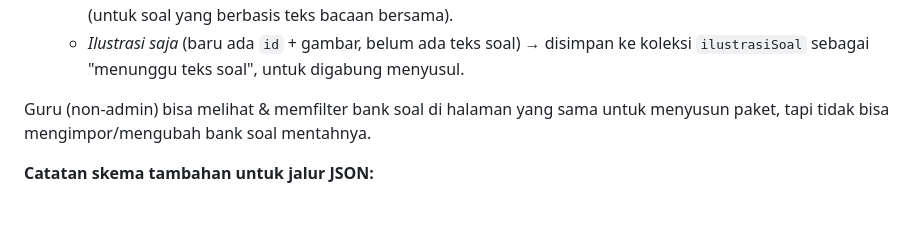
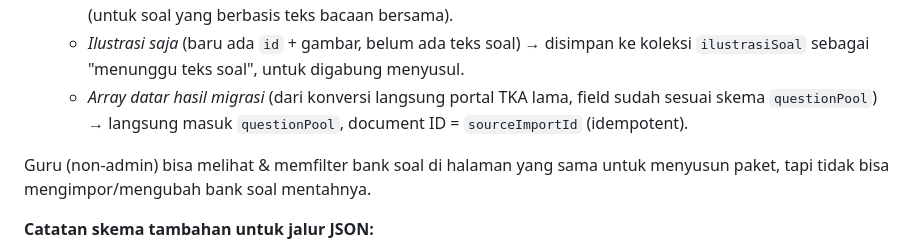
Before and after one commit to nitoe/tka2026, a Markdown page: README.md, the part around the change. Rendered like a GitHub page; blank space fills up the shorter version.

```diff
--- a/README.md
+++ b/README.md
@@ -125,6 +125,7 @@ Soal diimpor lewat **`guru/bank-soal.html`** (khusus admin) lewat dua jalur:
 2. **JSON Pool** — untuk file hasil olahan pool soal (format JSON + ilustrasi base64). Mendukung dua bentuk:
    - *Soal lengkap* (field `pertanyaan`/`opsi`/`jawaban` sudah ada) → langsung masuk `questionPool` + `bacaanPool` (untuk soal yang berbasis teks bacaan bersama).
    - *Ilustrasi saja* (baru ada `id` + gambar, belum ada teks soal) → disimpan ke koleksi `ilustrasiSoal` sebagai "menunggu teks soal", untuk digabung menyusul.
+   - *Array datar hasil migrasi* (dari konversi langsung portal TKA lama, field sudah sesuai skema `questionPool`) → langsung masuk `questionPool`, document ID = `sourceImportId` (idempotent).
 
 Guru (non-admin) bisa melihat & memfilter bank soal di halaman yang sama untuk menyusun paket, tapi tidak bisa mengimpor/mengubah bank soal mentahnya.
 
```
Also changed, not shown: ANTIREGRESI.md (+12 -1 lines), CHANGELOG.md (+24 -0 lines).
